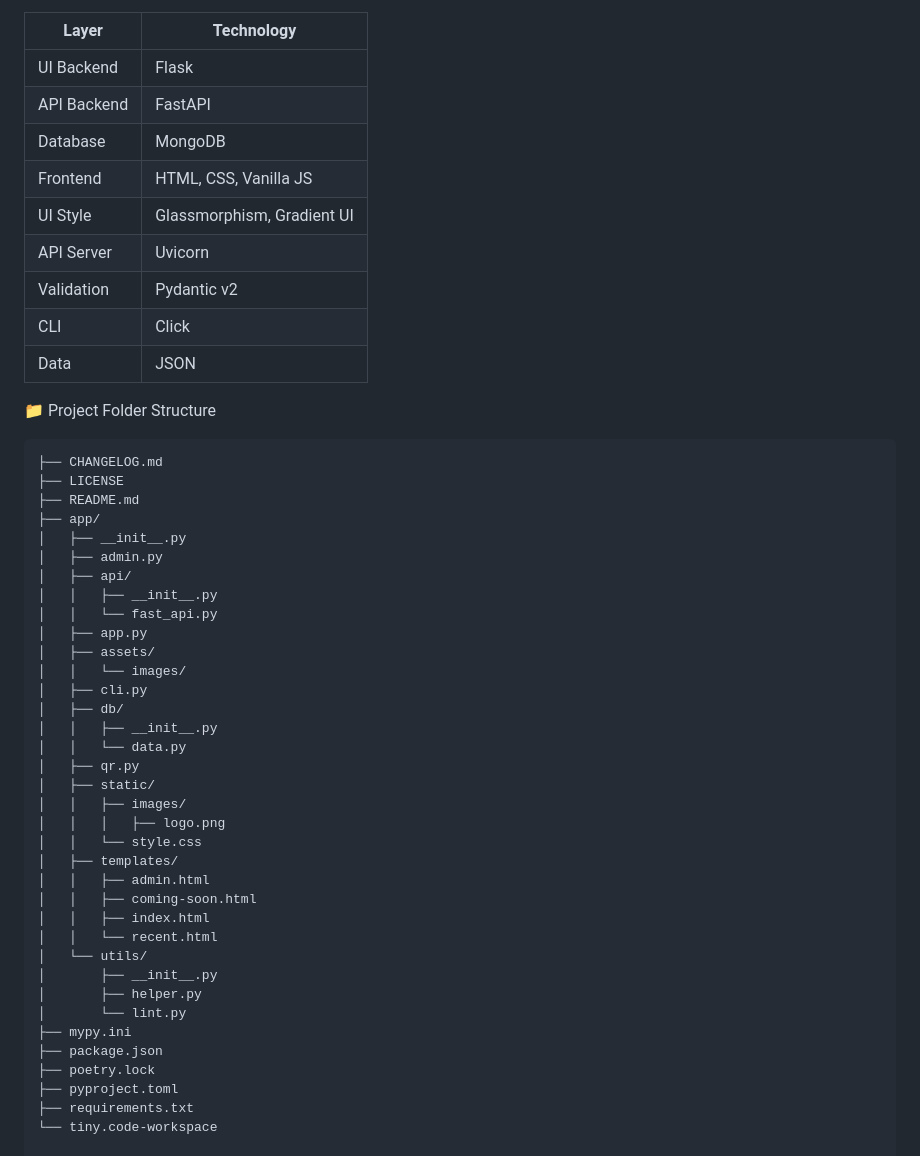
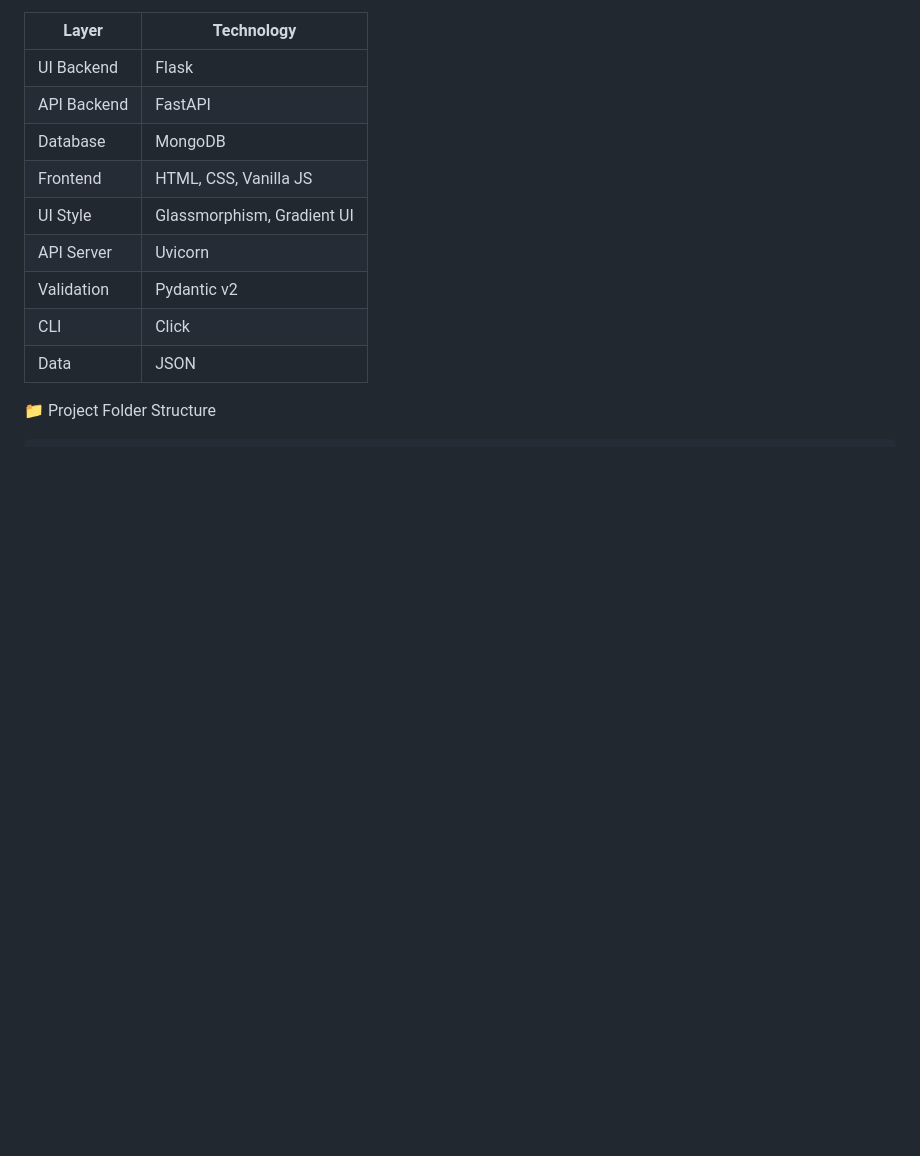
Before and after one commit to recursivezero/tiny, a Markdown page: README.md, the part around the change. Rendered like a GitHub page; blank space fills up the shorter version.

Commit message:
Simplify project folder structure in README
Removed detailed project folder structure from README.

````diff
--- a/README.md
+++ b/README.md
@@ -90,43 +90,6 @@ def generate_code(length=6):
 📁 Project Folder Structure
 
 ```text
-├── CHANGELOG.md
-├── LICENSE
-├── README.md
-├── app/
-│   ├── __init__.py
-│   ├── admin.py
-│   ├── api/
-│   │   ├── __init__.py
-│   │   └── fast_api.py
-│   ├── app.py
-│   ├── assets/
-│   │   └── images/
-│   ├── cli.py
-│   ├── db/
-│   │   ├── __init__.py
-│   │   └── data.py
-│   ├── qr.py
-│   ├── static/
-│   │   ├── images/
-│   │   │   ├── logo.png
-│   │   └── style.css
-│   ├── templates/
-│   │   ├── admin.html
-│   │   ├── coming-soon.html
-│   │   ├── index.html
-│   │   └── recent.html
-│   └── utils/
-│       ├── __init__.py
-│       ├── helper.py
-│       └── lint.py
-├── mypy.ini
-├── package.json
-├── poetry.lock
-├── pyproject.toml
-├── requirements.txt
-└── tiny.code-workspace
-
 Directory structure:
 tiny/
 ├── CHANGELOG.md
````
